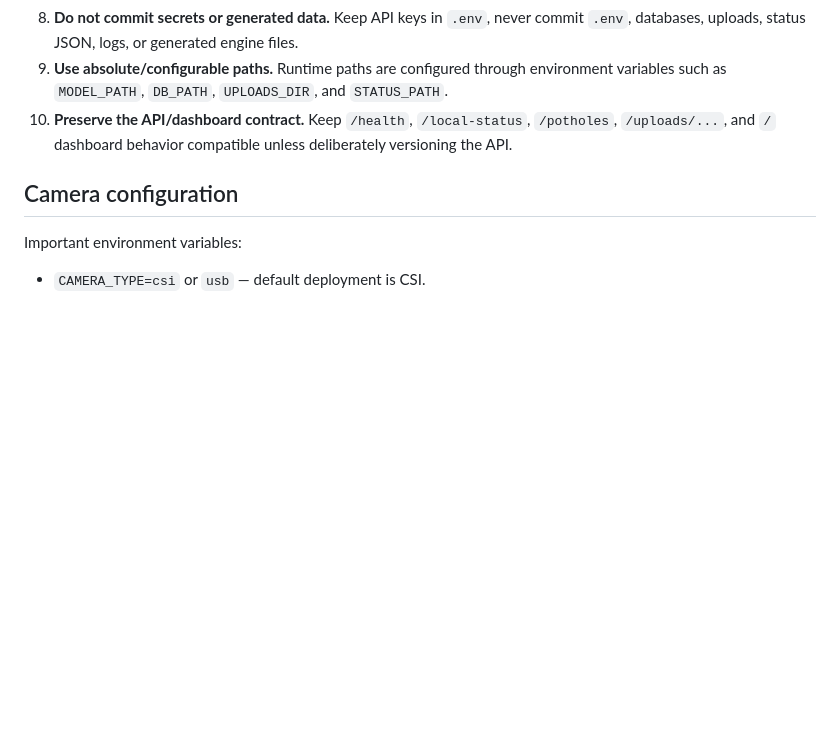
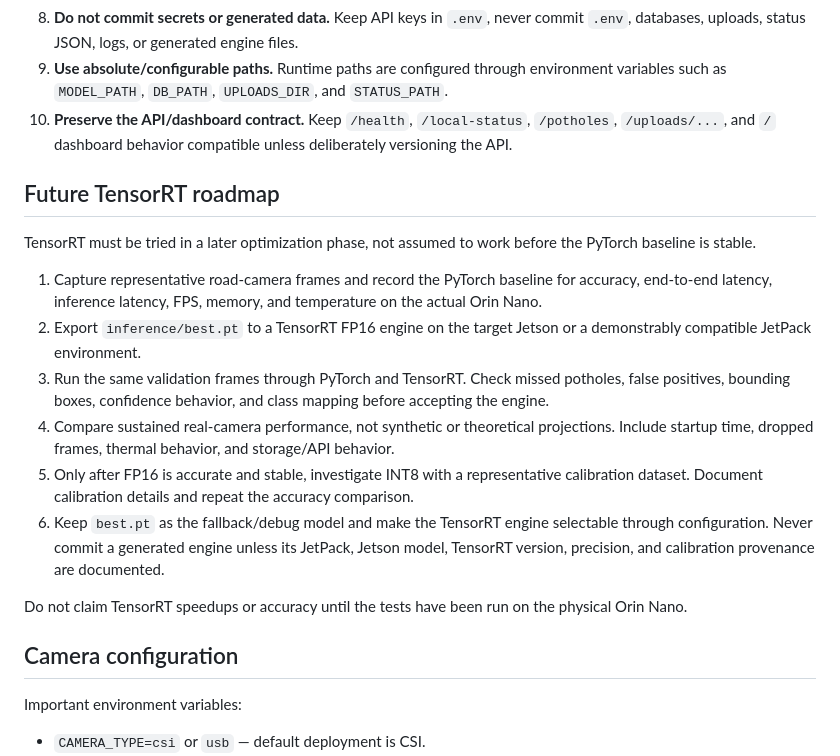
Before and after one commit to SriCho05/CDAC-pothole, a Markdown page: .github/copilot-instructions.md, the part around the change. Rendered like a GitHub page; blank space fills up the shorter version.

Commit message:
Document future TensorRT validation roadmap

```diff
--- a/.github/copilot-instructions.md
+++ b/.github/copilot-instructions.md
@@ -44,6 +44,19 @@ Do not add mobile clients, React/Node dashboards, training pipelines, x86 CUDA D
 8. **Do not commit secrets or generated data.** Keep API keys in `.env`, never commit `.env`, databases, uploads, status JSON, logs, or generated engine files.
 9. **Use absolute/configurable paths.** Runtime paths are configured through environment variables such as `MODEL_PATH`, `DB_PATH`, `UPLOADS_DIR`, and `STATUS_PATH`.
 10. **Preserve the API/dashboard contract.** Keep `/health`, `/local-status`, `/potholes`, `/uploads/...`, and `/` dashboard behavior compatible unless deliberately versioning the API.
+
+## Future TensorRT roadmap
+
+TensorRT must be tried in a later optimization phase, not assumed to work before the PyTorch baseline is stable.
+
+1. Capture representative road-camera frames and record the PyTorch baseline for accuracy, end-to-end latency, inference latency, FPS, memory, and temperature on the actual Orin Nano.
+2. Export `inference/best.pt` to a TensorRT FP16 engine on the target Jetson or a demonstrably compatible JetPack environment.
+3. Run the same validation frames through PyTorch and TensorRT. Check missed potholes, false positives, bounding boxes, confidence behavior, and class mapping before accepting the engine.
+4. Compare sustained real-camera performance, not synthetic or theoretical projections. Include startup time, dropped frames, thermal behavior, and storage/API behavior.
+5. Only after FP16 is accurate and stable, investigate INT8 with a representative calibration dataset. Document calibration details and repeat the accuracy comparison.
+6. Keep `best.pt` as the fallback/debug model and make the TensorRT engine selectable through configuration. Never commit a generated engine unless its JetPack, Jetson model, TensorRT version, precision, and calibration provenance are documented.
+
+Do not claim TensorRT speedups or accuracy until the tests have been run on the physical Orin Nano.
 
 ## Camera configuration
 
```
